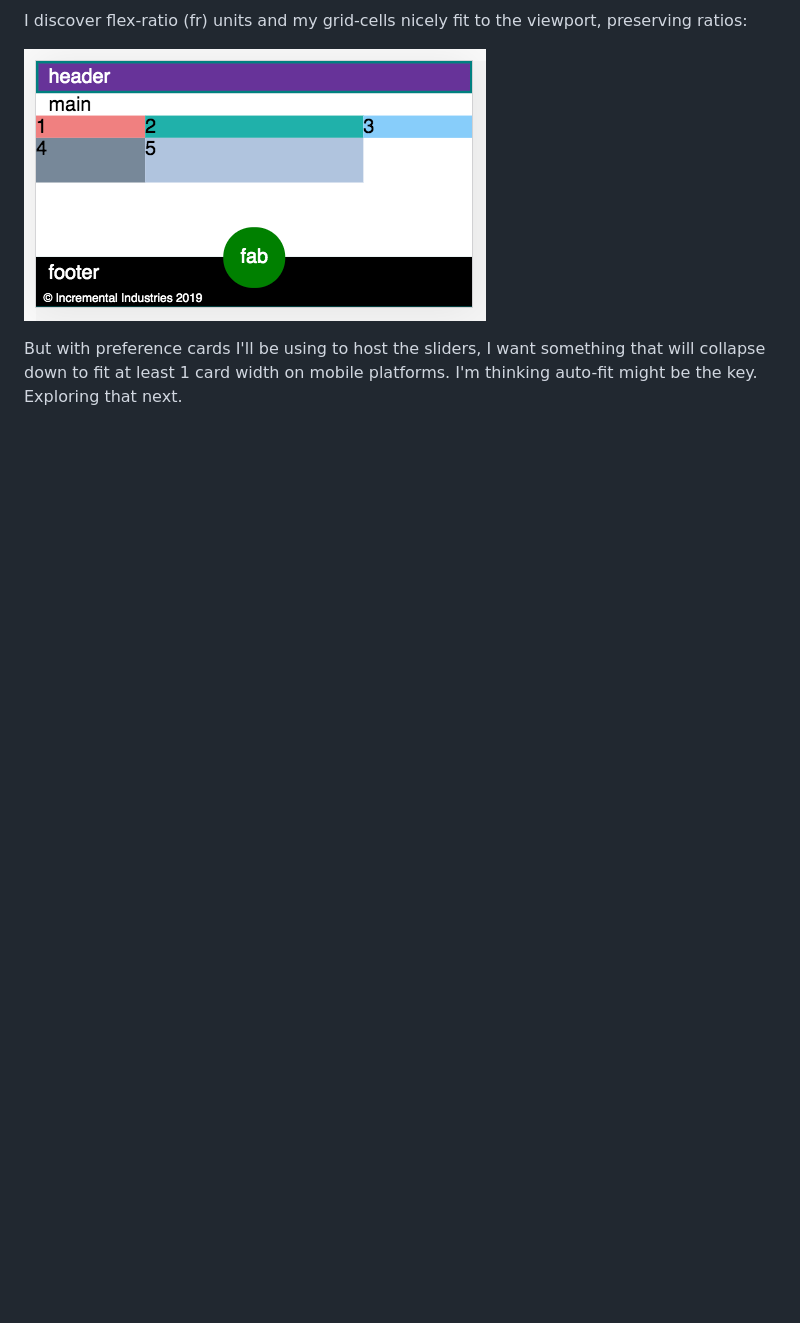
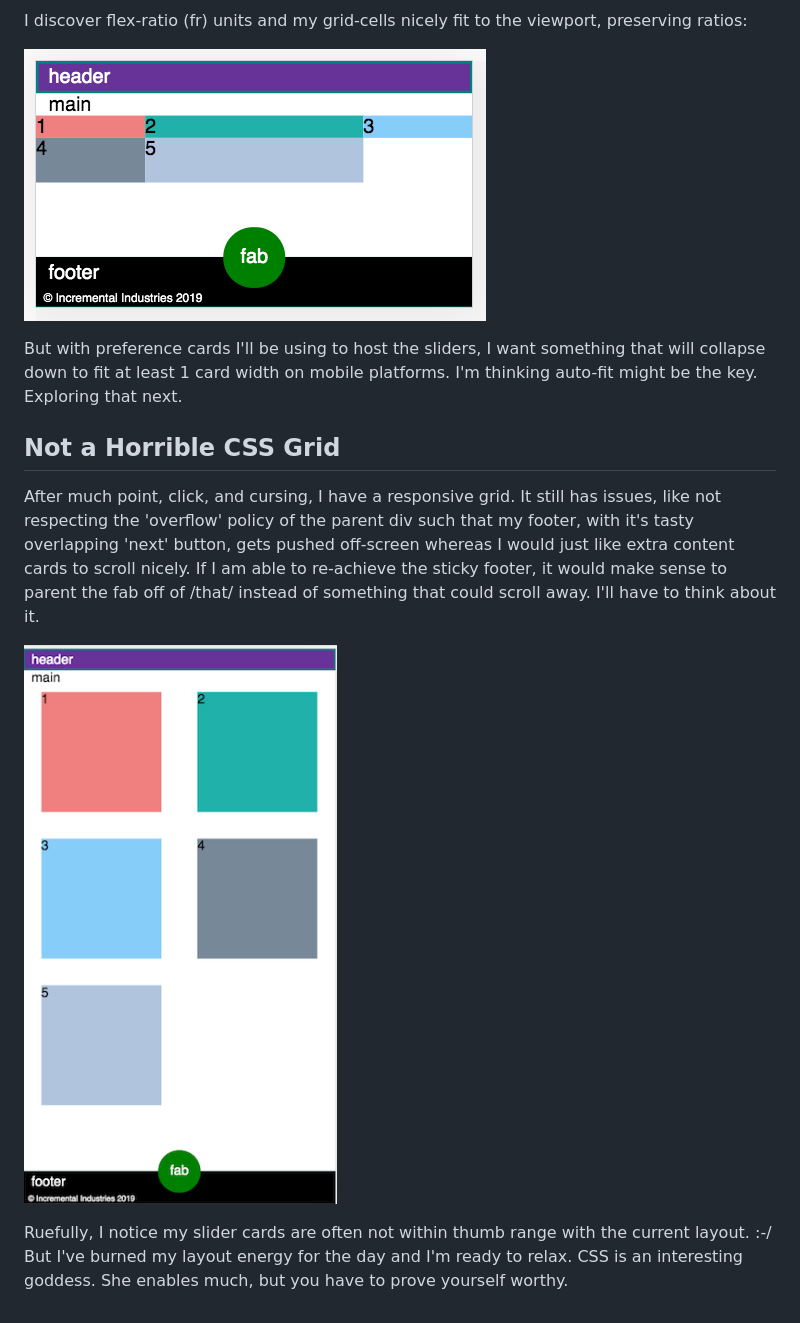
Before and after one commit to zenglenn42/scrollaway-header, a Markdown page: README.md, the part around the change. Rendered like a GitHub page; pictures changed too: docs/img/grid-study-2.png (added); blank space fills up the shorter version.

Commit message:
experiment with css grids for responsive preference card layout

```diff
--- a/README.md
+++ b/README.md
@@ -72,3 +72,11 @@ I discover flex-ratio (fr) units and my grid-cells nicely fit to the viewport, p
 ![alt](docs/img/grid-play-2.png)
 
 But with preference cards I'll be using to host the sliders, I want something that will collapse down to fit at least 1 card width on mobile platforms. I'm thinking auto-fit might be the key. Exploring that next.
+
+## Not a Horrible CSS Grid
+
+After much point, click, and cursing, I have a responsive grid. It still has issues, like not respecting the 'overflow' policy of the parent div such that my footer, with it's tasty overlapping 'next' button, gets pushed off-screen whereas I would just like extra content cards to scroll nicely. If I am able to re-achieve the sticky footer, it would make sense to parent the fab off of /that/ instead of something that could scroll away. I'll have to think about it.
+
+![alt](docs/img/grid-study-2.png)
+
+Ruefully, I notice my slider cards are often not within thumb range with the current layout. :-/ But I've burned my layout energy for the day and I'm ready to relax. CSS is an interesting goddess. She enables much, but you have to prove yourself worthy.
```
Also changed, not shown: 1 other file.
